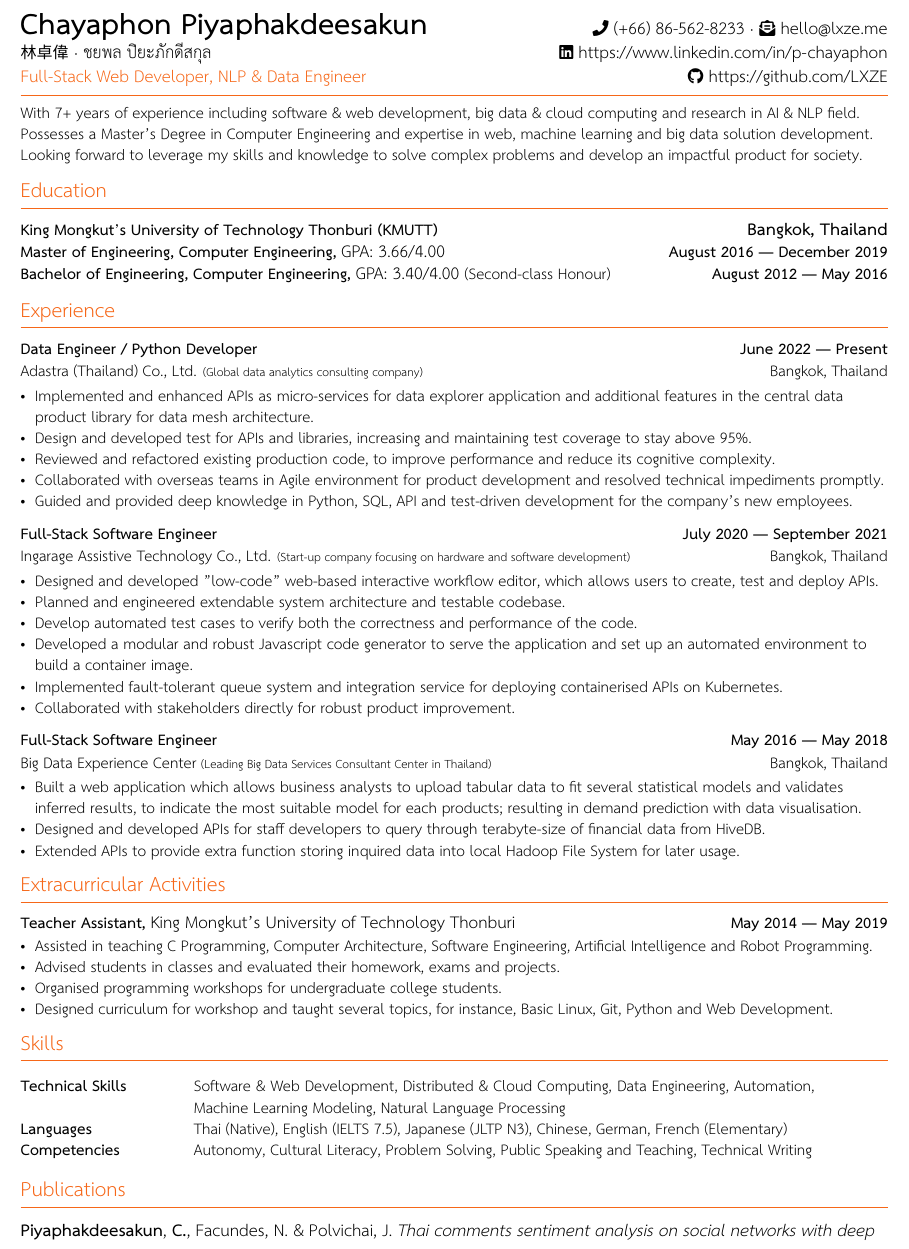
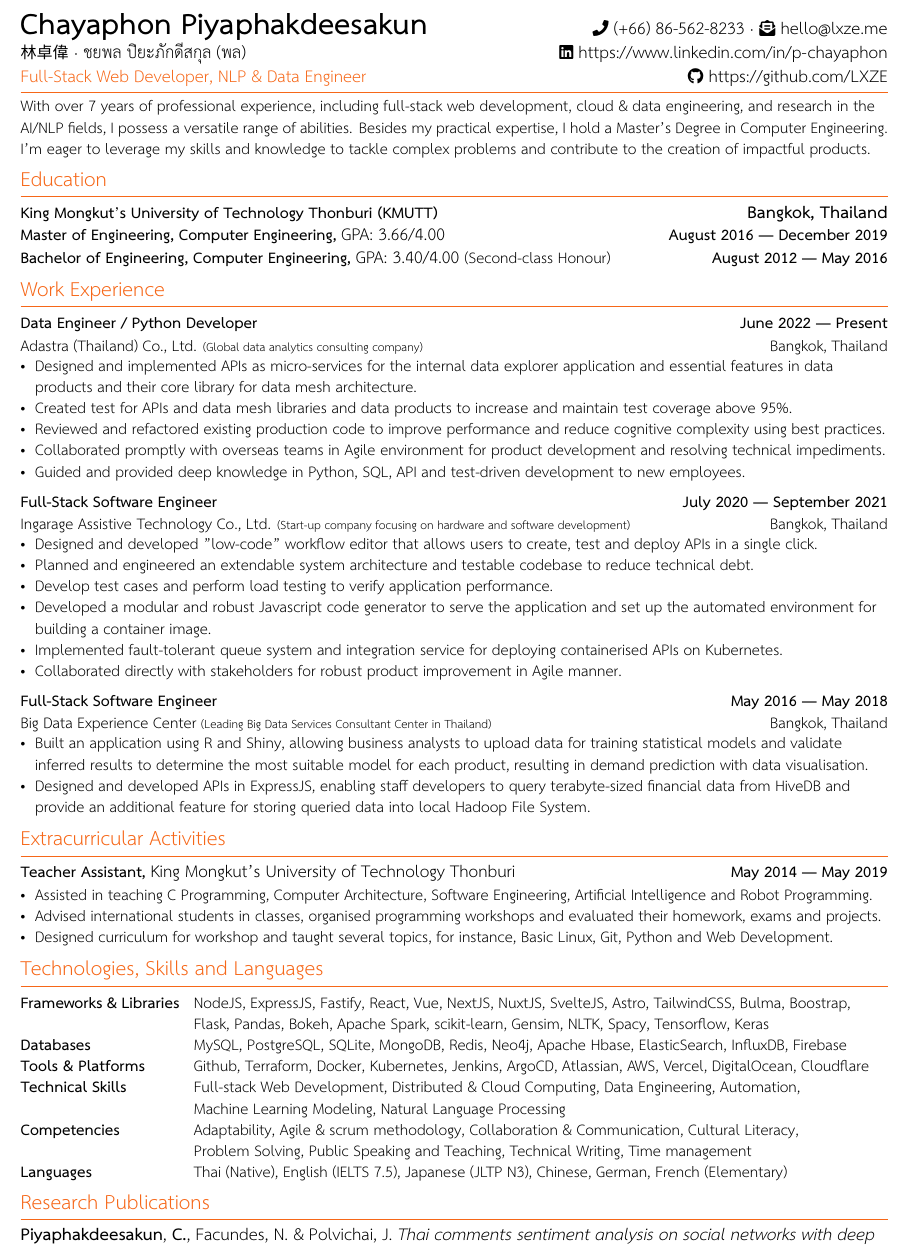
Before and after one commit to LXZE/resume_latex, a LaTeX CV (resume.tex): part of the page, cut so that both start at the same text. Compiled offline with XeLaTeX; a missing font is replaced by an installed copy or a similar font.

Commit message:
Update resume

```diff
--- a/resume.tex
+++ b/resume.tex
@@ -160,7 +160,7 @@
         \textbf{{\LARGE Chayaphon Piyaphakdeesakun}} &
             \faPhone $\space$ (+66) 86-562-8233 $\cdot$
             \faEnvelopeOpenText $\space$ \href{mailto:hello@lxze.me}{hello@lxze.me} \\
-        {林卓偉 $\cdot$ ชยพล ปิยะภักดีสกุล} & \faLinkedin $\space$ \url{https://www.linkedin.com/in/p-chayaphon} \\
+        {林卓偉 $\cdot$ ชยพล ปิยะภักดีสกุล (พล)} & \faLinkedin $\space$ \url{https://www.linkedin.com/in/p-chayaphon} \\
         {\color{UI_Accent} Full-Stack Web Developer, NLP \& Data Engineer} & \faGithub $\space$ \url{https://github.com/LXZE} \\
     \end{tabular*}
 
@@ -171,66 +171,67 @@
 
     \vspace{-0.25cm}
     \small{
-        With 7+ years of experience including software \& web development, big data \& cloud computing and research in AI \& NLP field.
-        Possesses a Master's Degree in Computer Engineering and expertise in web, machine learning and big data solution development.
-        % Looking to leverage my knowledge and experience into a role player as a \textbf{Product Engineer} to develop an impactful product for society.
-        Looking forward to leverage my skills and knowledge to solve complex problems and develop an impactful product for society.
+        With over 7 years of professional experience, including full-stack web development, cloud \& data engineering, and research in the AI/NLP fields, I possess a versatile range of abilities.
+        Besides my practical expertise, I hold a Master's Degree in Computer Engineering. \linebreak
+        I'm eager to leverage my skills and knowledge to tackle complex problems and contribute to the creation of impactful products.
     }
-    \vspace{-0.3cm}
+    \vspace{-0.4cm}
 
     %-----------EDUCATION-----------------
     \section{Education}
+    \vspace{-0.1cm}
         \subsection*{King Mongkut's University of Technology Thonburi (KMUTT) \hfill \normalsize Bangkok, Thailand}
         \vspace{0.1cm}
         \subsection*{Master of Engineering, Computer Engineering, {\normalsize \normalfont GPA: 3.66/4.00} \hfill August 2016 --- December 2019}
         \vspace{0.1cm}
         \subsection*{Bachelor of Engineering, Computer Engineering, {\normalsize \normalfont GPA: 3.40/4.00 \small{(Second-class Honour)}} \hfill August 2012 --- May 2016}
-        \vspace{0.2cm}
+        \vspace{0.1cm}
 
     %%%%%%% --------------------------------------------------------------------------------------
     %%%%%%%  WORK EXPERIENCE
     %%%%%%% --------------------------------------------------------------------------------------
-    \section{Experience}
+    \section{Work Experience}
+    \vspace{-0.1cm}
 
         \subsection*{Data Engineer / Python Developer \hfill June 2022 --- Present}
         \subtext{Adastra (Thailand) Co., Ltd. {\scriptsize (Global data analytics consulting company)} \hfill Bangkok, Thailand}
-            \vspace{0.1cm}
+            \vspace{0.05cm}
             \begin{zitemize}
-                \item Implemented and enhanced APIs as micro-services for data explorer application and additional features in the central data product library for data mesh architecture.
-                \item Design and developed test for APIs and libraries, increasing and maintaining test coverage to stay above 95\%.
-                % \item Deployed the works on test environment and verified the correctness of the output from APIs and data pipeline.
-                \item Reviewed and refactored existing production code, to improve performance and reduce its cognitive complexity.
-                \item Collaborated with overseas teams in Agile environment for product development and resolved technical impediments promptly.
-                \item Guided and provided deep knowledge in Python, SQL, API and test-driven development for the company's new employees.
+                \item Designed and implemented APIs as micro-services for the internal data explorer application and essential features in data products and their core library for data mesh architecture.
+                \item Created test for APIs and data mesh libraries and data products to increase and maintain test coverage above 95\%.
+                \item Reviewed and refactored existing production code to improve performance and reduce cognitive complexity using best practices.
+                \item Collaborated promptly with overseas teams in Agile environment for product development and resolving technical impediments.
+                \item Guided and provided deep knowledge in Python, SQL, API and test-driven development to new employees.
             \end{zitemize}
-
         \vspace{0.2cm}
 
         \subsection*{Full-Stack Software Engineer \hfill July 2020 --- September 2021}
         \subtext{Ingarage Assistive Technology Co., Ltd. {\scriptsize (Start-up company focusing on hardware and software development)} \hfill Bangkok, Thailand}
-            \vspace{0.1cm}
+            \vspace{0.05cm}
             \begin{zitemize}
-                \item Designed and developed "low-code" web-based interactive workflow editor, which allows users to create, test and deploy APIs.
-                \item Planned and engineered extendable system architecture and testable codebase.
-                \item Develop automated test cases to verify both the correctness and performance of the code.
-                \item Developed a modular and robust Javascript code generator to serve the application and set up an automated environment to build a container image.
+                \item Designed and developed "low-code" workflow editor that allows users to create, test and deploy APIs in a single click.
+                \item Planned and engineered an extendable system architecture and testable codebase to reduce technical debt.
+                \item Develop test cases and perform load testing to verify application performance.
+                \item Developed a modular and robust Javascript code generator to serve the application and set up the automated environment for building a container image.
                 \item Implemented fault-tolerant queue system and integration service for deploying containerised APIs on Kubernetes.
-                \item Collaborated with stakeholders directly for robust product improvement.
+                \item Collaborated directly with stakeholders for robust product improvement in Agile manner.
             \end{zitemize}
 
         \vspace{0.2cm}
 
         \subsection*{Full-Stack Software Engineer \hfill May 2016 --- May 2018}
         \subtext{Big Data Experience Center {\scriptsize (Leading Big Data Services Consultant Center in Thailand)} \hfill Bangkok, Thailand}
-            \vspace{0.1cm}
+            \vspace{0.05cm}
         % { {\small \textbf{Contract with Siam Cement Group {\scriptsize (Largest Cement and Building Material Company in Southeast Asia)}}} }
         % \vspace{0.3cm}
         % { {\small \textbf{Contract with Ayudhya Capital Services {\scriptsize (Personal Loan and Credit Card Provider from one of top 5 banks in Thailand)}}} }
             % \vspace{-0.2cm}
             \begin{zitemize}
-                \item Built a web application which allows business analysts to upload tabular data to fit several statistical models and validates inferred results, to indicate the most suitable model for each products; resulting in demand prediction with data visualisation.
-                \item Designed and developed APIs for staff developers to query through terabyte-size of financial data from HiveDB.
-                \item Extended APIs to provide extra function storing inquired data into local Hadoop File System for later usage.
+                \item Built an application using R and Shiny, allowing business analysts to upload data for training statistical models
+                    and validate inferred results to determine the most suitable model for each product, resulting in demand prediction with data visualisation.
+                \item Designed and developed APIs in ExpressJS, enabling staff developers to query terabyte-sized financial data from HiveDB
+                    and provide an additional feature for storing queried data into local Hadoop File System.
+                % \item Extended APIs to
             \end{zitemize}
 
         % \vspace{0.2cm}
@@ -255,31 +256,41 @@
     %%%%%%% --------------------------------------------------------------------------------------
     %%%%%%%  Projects
     %%%%%%% --------------------------------------------------------------------------------------
+    % \vspace{-0.1cm}
     \section{Extracurricular Activities} %% (Or "Research", select as appropriate)
+    \vspace{-0.1cm}
         \subsection*{Teacher Assistant, {\normalsize\normalfont King Mongkut's University of Technology Thonburi} \hfill May 2014 --- May 2019}
             \begin{zitemize}
                 \item Assisted in teaching C Programming, Computer Architecture, Software Engineering, Artificial Intelligence and Robot Programming.
-                \item Advised students in classes and evaluated their homework, exams and projects.
-                \item Organised programming workshops for undergraduate college students.
+                \item Advised international students in classes, organised programming workshops and evaluated their homework, exams and projects.
                 \item Designed curriculum for workshop and taught several topics, for instance, Basic Linux, Git, Python and Web Development.
             \end{zitemize}
 
     %%%%%%% --------------------------------------------------------------------------------------
     %%%%%%%  SKILLS
     %%%%%%% --------------------------------------------------------------------------------------
-    \section{Skills}
-    \begin{tabular}{p{11em} p{1em} p{43em}}
-        \hskills{Technical Skills}&  & Software \& Web Development, Distributed \& Cloud Computing, Data Engineering, Automation, Machine Learning Modeling, Natural Language Processing \\
+    % \vspace{-0.1cm}
+    \section{Technologies, Skills and Languages}
+    \vspace{-0.2cm}
+    \begin{tabular}{p{11em} p{1em} p{48em}}
+        \hskills{Frameworks \& Libraries}&  & NodeJS, ExpressJS, Fastify, React, Vue, NextJS, NuxtJS, SvelteJS, Astro, TailwindCSS, Bulma, Boostrap, \vfill
+            Flask, Pandas, Bokeh, Apache Spark, scikit-learn, Gensim, NLTK, Spacy, Tensorflow, Keras \\
+        \hskills{Databases}&  & MySQL, PostgreSQL, SQLite, MongoDB, Redis, Neo4j, Apache Hbase, ElasticSearch, InfluxDB, Firebase \\
+        \hskills{Tools \& Platforms}&  & Github, Terraform, Docker, Kubernetes, Jenkins, ArgoCD, Atlassian, AWS, Vercel, DigitalOcean, Cloudflare \\
+        \hskills{Technical Skills}&  & Full-stack Web Development, Distributed \& Cloud Computing, Data Engineering, Automation, \vfill
+            Machine Learning Modeling, Natural Language Processing \\
+        \hskills{Competencies} &  & Adaptability, Agile \& scrum methodology, Collaboration \& Communication, Cultural Literacy, \vfill
+            Problem Solving, Public Speaking and Teaching, Technical Writing, Time management \\
         \hskills{Languages} &  & Thai (Native), English (IELTS 7.5), Japanese (JLTP N3), Chinese, German, French (Elementary) \\
-        \hskills{Competencies} &  & Autonomy, Cultural Literacy, Problem Solving, Public Speaking and Teaching, Technical Writing \\
     \end{tabular}
-    \vspace{-0.2cm}
 
     %%%%%%% --------------------------------------------------------------------------------------
     %%%%%%%  PUBLICATIONS
     %%%%%%% --------------------------------------------------------------------------------------
-    \section{Publications}
-    \renewcommand\refname{\vskip -1.5em}
+    \vspace{-0.4cm}
+    \section{Research Publications}
+    \vspace{-0.2cm}
+    \renewcommand\refname{\vskip -2em}
     \nocite{*}
     \printbibliography[heading=none]
     \vspace{-0.4cm}
```
